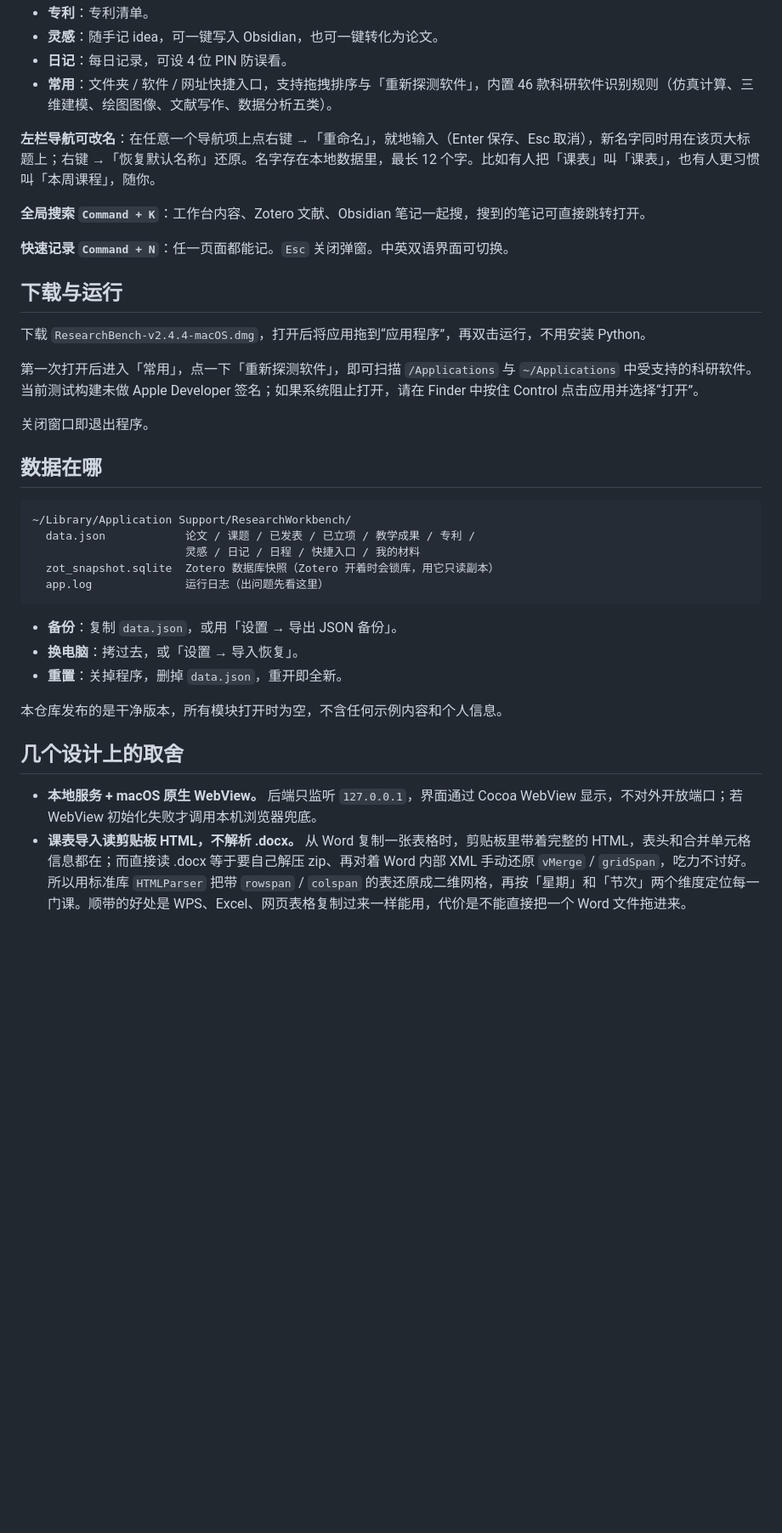
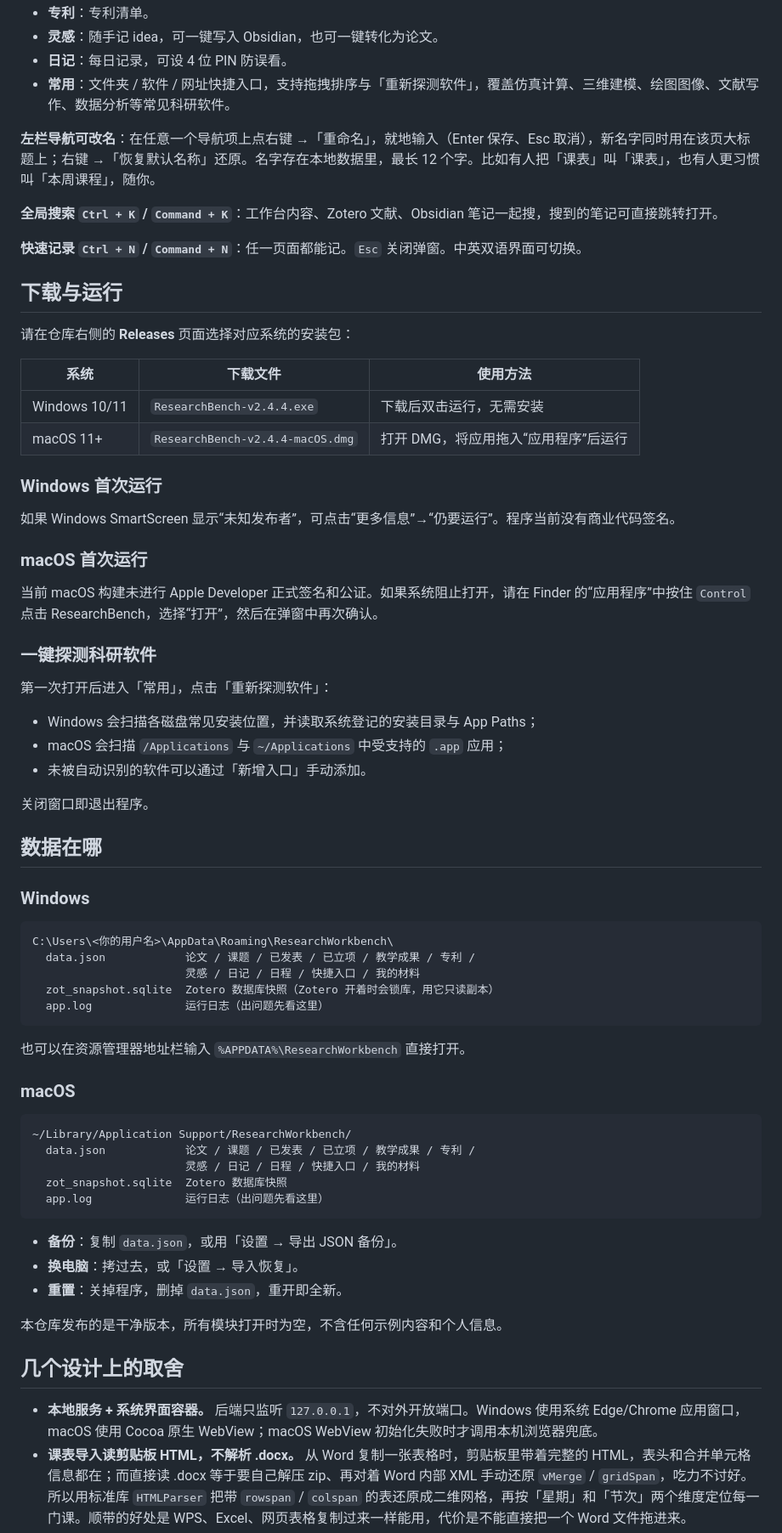
Before and after one commit to xxxxj-1993/ResearchBench, a Markdown page: README.md, the part around one of its changes. Shown at 85% size. GitHub-like rendering; blank space fills up the shorter version.

````diff
--- a/README.md
+++ b/README.md
@@ -45,29 +45,62 @@
 - **专利**：专利清单。
 - **灵感**：随手记 idea，可一键写入 Obsidian，也可一键转化为论文。
 - **日记**：每日记录，可设 4 位 PIN 防误看。
-- **常用**：文件夹 / 软件 / 网址快捷入口，支持拖拽排序与「重新探测软件」，内置 46 款科研软件识别规则（仿真计算、三维建模、绘图图像、文献写作、数据分析五类）。
+- **常用**：文件夹 / 软件 / 网址快捷入口，支持拖拽排序与「重新探测软件」，覆盖仿真计算、三维建模、绘图图像、文献写作、数据分析等常见科研软件。
 
 **左栏导航可改名**：在任意一个导航项上点右键 →「重命名」，就地输入（Enter 保存、Esc 取消），新名字同时用在该页大标题上；右键 →「恢复默认名称」还原。名字存在本地数据里，最长 12 个字。比如有人把「课表」叫「课表」，也有人更习惯叫「本周课程」，随你。
 
-**全局搜索 `Command + K`**：工作台内容、Zotero 文献、Obsidian 笔记一起搜，搜到的笔记可直接跳转打开。
+**全局搜索 `Ctrl + K` / `Command + K`**：工作台内容、Zotero 文献、Obsidian 笔记一起搜，搜到的笔记可直接跳转打开。
 
-**快速记录 `Command + N`**：任一页面都能记。`Esc` 关闭弹窗。中英双语界面可切换。
+**快速记录 `Ctrl + N` / `Command + N`**：任一页面都能记。`Esc` 关闭弹窗。中英双语界面可切换。
 
 ## 下载与运行
 
-下载 `ResearchBench-v2.4.4-macOS.dmg`，打开后将应用拖到“应用程序”，再双击运行，不用安装 Python。
+请在仓库右侧的 **Releases** 页面选择对应系统的安装包：
 
-第一次打开后进入「常用」，点一下「重新探测软件」，即可扫描 `/Applications` 与 `~/Applications` 中受支持的科研软件。当前测试构建未做 Apple Developer 签名；如果系统阻止打开，请在 Finder 中按住 Control 点击应用并选择“打开”。
+| 系统 | 下载文件 | 使用方法 |
+|---|---|---|
+| Windows 10/11 | `ResearchBench-v2.4.4.exe` | 下载后双击运行，无需安装 |
+| macOS 11+ | `ResearchBench-v2.4.4-macOS.dmg` | 打开 DMG，将应用拖入“应用程序”后运行 |
+
+### Windows 首次运行
+
+如果 Windows SmartScreen 显示“未知发布者”，可点击“更多信息”→“仍要运行”。程序当前没有商业代码签名。
+
+### macOS 首次运行
+
+当前 macOS 构建未进行 Apple Developer 正式签名和公证。如果系统阻止打开，请在 Finder 的“应用程序”中按住 `Control` 点击 ResearchBench，选择“打开”，然后在弹窗中再次确认。
+
+### 一键探测科研软件
+
+第一次打开后进入「常用」，点击「重新探测软件」：
+
+- Windows 会扫描各磁盘常见安装位置，并读取系统登记的安装目录与 App Paths；
+- macOS 会扫描 `/Applications` 与 `~/Applications` 中受支持的 `.app` 应用；
+- 未被自动识别的软件可以通过「新增入口」手动添加。
 
 关闭窗口即退出程序。
 
 ## 数据在哪
 
+### Windows
+
+```text
+C:\Users\<你的用户名>\AppData\Roaming\ResearchWorkbench\
+  data.json            论文 / 课题 / 已发表 / 已立项 / 教学成果 / 专利 /
+                       灵感 / 日记 / 日程 / 快捷入口 / 我的材料
+  zot_snapshot.sqlite  Zotero 数据库快照（Zotero 开着时会锁库，用它只读副本）
+  app.log              运行日志（出问题先看这里）
 ```
+
+也可以在资源管理器地址栏输入 `%APPDATA%\ResearchWorkbench` 直接打开。
+
+### macOS
+
+```text
 ~/Library/Application Support/ResearchWorkbench/
   data.json            论文 / 课题 / 已发表 / 已立项 / 教学成果 / 专利 /
                        灵感 / 日记 / 日程 / 快捷入口 / 我的材料
-  zot_snapshot.sqlite  Zotero 数据库快照（Zotero 开着时会锁库，用它只读副本）
+  zot_snapshot.sqlite  Zotero 数据库快照
   app.log              运行日志（出问题先看这里）
 ```
 
@@ -79,6 +112,6 @@
 
 ## 几个设计上的取舍
 
-- **本地服务 + macOS 原生 WebView。** 后端只监听 `127.0.0.1`，界面通过 Cocoa WebView 显示，不对外开放端口；若 WebView 初始化失败才调用本机浏览器兜底。
+- **本地服务 + 系统界面容器。** 后端只监听 `127.0.0.1`，不对外开放端口。Windows 使用系统 Edge/Chrome 应用窗口，macOS 使用 Cocoa 原生 WebView；macOS WebView 初始化失败时才调用本机浏览器兜底。
 - **课表导入读剪贴板 HTML，不解析 .docx。** 从 Word 复制一张表格时，剪贴板里带着完整的 HTML，表头和合并单元格信息都在；而直接读 .docx 等于要自己解压 zip、再对着 Word 内部 XML 手动还原 `vMerge` / `gridSpan`，吃力不讨好。所以用标准库 `HTMLParser` 把带 `rowspan` / `colspan` 的表还原成二维网格，再按「星期」和「节次」两个维度定位每一门课。顺带的好处是 WPS、Excel、网页表格复制过来一样能用，代价是不能直接把一个 Word 文件拖进来。
 - **自动识别必须过一遍人眼。** 凡是自动识别出来的东西，写进数据库之前先摊成一张可勾选、可编辑的确认表。你勾哪几条、哪一格改成什么，点「导入」才真正写入。自动识别是为了省力气，不是为了替你做决定；宁可多一步点击，也不要事后偷偷弄脏你的数据。
````
Also changed, not shown: other parts of README.md (+24 -10 lines).
